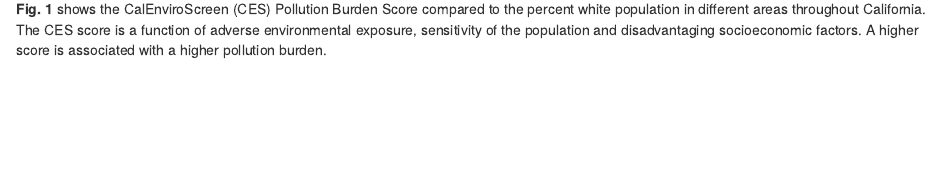
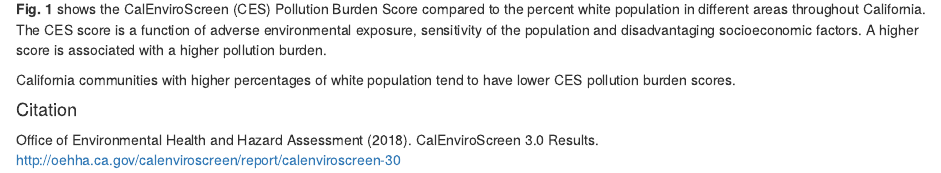
Before and after one commit to lucasgboyd/ejscreen-group-09, an R Markdown document (src/group_09_ca_ej.Rmd): the page in a window 1100 px wide, from 980 px down. Rendered offline with R 4.5, knitr and Pandoc, with nearby package versions; column names are cleaned by a stand-in for the janitor package.

Commit message:
Added statement about graph trend and data citation

````diff
--- a/src/group_09_ca_ej.Rmd
+++ b/src/group_09_ca_ej.Rmd
@@ -29,3 +29,9 @@
 ```
 
 **Fig. 1** shows the CalEnviroScreen (CES) Pollution Burden Score compared to the percent white population in different areas throughout California. The CES score is a function of adverse environmental exposure, sensitivity of the population and disadvantaging socioeconomic factors. A higher score is associated with a higher pollution burden.
+
+California communities with higher percentages of white population tend to have lower CES pollution burden scores.
+
+#### Citation
+
+Office of Environmental Health and Hazard Assessment (2018). CalEnviroScreen 3.0 Results. http://oehha.ca.gov/calenviroscreen/report/calenviroscreen-30
````
